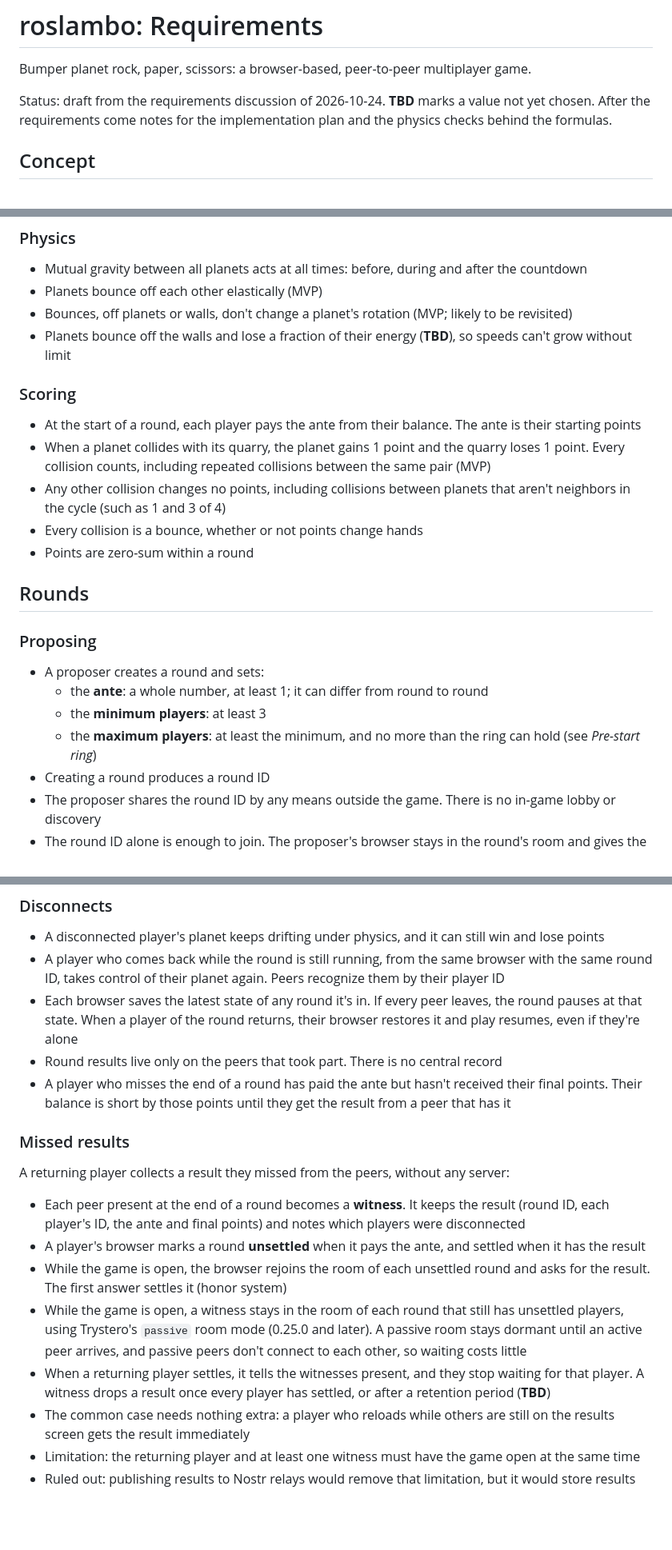
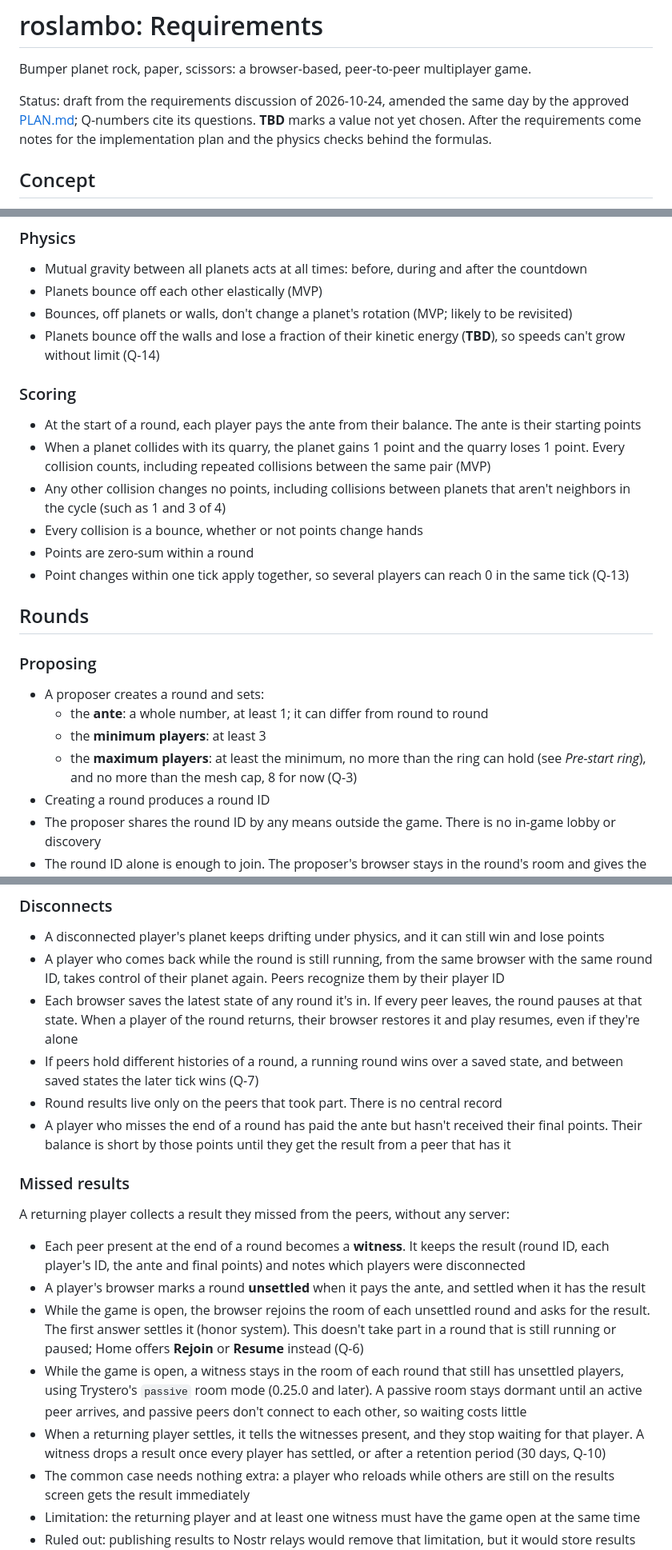
Before and after one commit to gargantis/roslambo, a Markdown page: REQUIREMENTS.md, 3 parts joined by grey strips. Shown at 80% size. Rendered like a GitHub page; blank space fills up the shorter version.

```diff
--- a/REQUIREMENTS.md
+++ b/REQUIREMENTS.md
@@ -2,7 +2,7 @@
 
 Bumper planet rock, paper, scissors: a browser-based, peer-to-peer multiplayer game.
 
-Status: draft from the requirements discussion of 2026-10-24. **TBD** marks a value not yet chosen. After the requirements come notes for the implementation plan and the physics checks behind the formulas.
+Status: draft from the requirements discussion of 2026-10-24, amended the same day by the approved [PLAN.md](PLAN.md); Q-numbers cite its questions. **TBD** marks a value not yet chosen. After the requirements come notes for the implementation plan and the physics checks behind the formulas.
 
 ## Concept
 
@@ -51,7 +51,7 @@ Status: draft from the requirements discussion of 2026-10-24. **TBD** marks a va
 - Mutual gravity between all planets acts at all times: before, during and after the countdown
 - Planets bounce off each other elastically (MVP)
 - Bounces, off planets or walls, don't change a planet's rotation (MVP; likely to be revisited)
-- Planets bounce off the walls and lose a fraction of their energy (**TBD**), so speeds can't grow without limit
+- Planets bounce off the walls and lose a fraction of their kinetic energy (**TBD**), so speeds can't grow without limit (Q-14)
 
 ### Scoring
 
@@ -60,6 +60,7 @@ Status: draft from the requirements discussion of 2026-10-24. **TBD** marks a va
 - Any other collision changes no points, including collisions between planets that aren't neighbors in the cycle (such as 1 and 3 of 4)
 - Every collision is a bounce, whether or not points change hands
 - Points are zero-sum within a round
+- Point changes within one tick apply together, so several players can reach 0 in the same tick (Q-13)
 
 ## Rounds
 
@@ -68,7 +69,7 @@ Status: draft from the requirements discussion of 2026-10-24. **TBD** marks a va
 - A proposer creates a round and sets:
   - the **ante**: a whole number, at least 1; it can differ from round to round
   - the **minimum players**: at least 3
-  - the **maximum players**: at least the minimum, and no more than the ring can hold (see *Pre-start ring*)
+  - the **maximum players**: at least the minimum, no more than the ring can hold (see *Pre-start ring*), and no more than the mesh cap, 8 for now (Q-3)
 - Creating a round produces a round ID
 - The proposer shares the round ID by any means outside the game. There is no in-game lobby or discovery
 - The round ID alone is enough to join. The proposer's browser stays in the round's room and gives the settings to the first peer who arrives. From then on every peer holds them as part of the shared state, and the proposer can leave
@@ -158,6 +160,7 @@ The same format as amorfus's join secret:
 - A disconnected player's planet keeps drifting under physics, and it can still win and lose points
 - A player who comes back while the round is still running, from the same browser with the same round ID, takes control of their planet again. Peers recognize them by their player ID
 - Each browser saves the latest state of any round it's in. If every peer leaves, the round pauses at that state. When a player of the round returns, their browser restores it and play resumes, even if they're alone
+- If peers hold different histories of a round, a running round wins over a saved state, and between saved states the later tick wins (Q-7)
 - Round results live only on the peers that took part. There is no central record
 - A player who misses the end of a round has paid the ante but hasn't received their final points. Their balance is short by those points until they get the result from a peer that has it
 
@@ -167,9 +170,9 @@ A returning player collects a result they missed from the peers, without any ser
 
 - Each peer present at the end of a round becomes a **witness**. It keeps the result (round ID, each player's ID, the ante and final points) and notes which players were disconnected
 - A player's browser marks a round **unsettled** when it pays the ante, and settled when it has the result
-- While the game is open, the browser rejoins the room of each unsettled round and asks for the result. The first answer settles it (honor system)
+- While the game is open, the browser rejoins the room of each unsettled round and asks for the result. The first answer settles it (honor system). This doesn't take part in a round that is still running or paused; Home offers **Rejoin** or **Resume** instead (Q-6)
 - While the game is open, a witness stays in the room of each round that still has unsettled players, using Trystero's `passive` room mode (0.25.0 and later). A passive room stays dormant until an active peer arrives, and passive peers don't connect to each other, so waiting costs little
-- When a returning player settles, it tells the witnesses present, and they stop waiting for that player. A witness drops a result once every player has settled, or after a retention period (**TBD**)
+- When a returning player settles, it tells the witnesses present, and they stop waiting for that player. A witness drops a result once every player has settled, or after a retention period (30 days, Q-10)
 - The common case needs nothing extra: a player who reloads while others are still on the results screen gets the result immediately
 - Limitation: the returning player and at least one witness must have the game open at the same time
 - Ruled out: publishing results to Nostr relays would remove that limitation, but it would store results outside the peers. Trystero's own signaling uses ephemeral Nostr events (kinds 20000–29999), which relays don't store
```
Also changed, not shown: other parts of REQUIREMENTS.md (+7 -5 lines).
